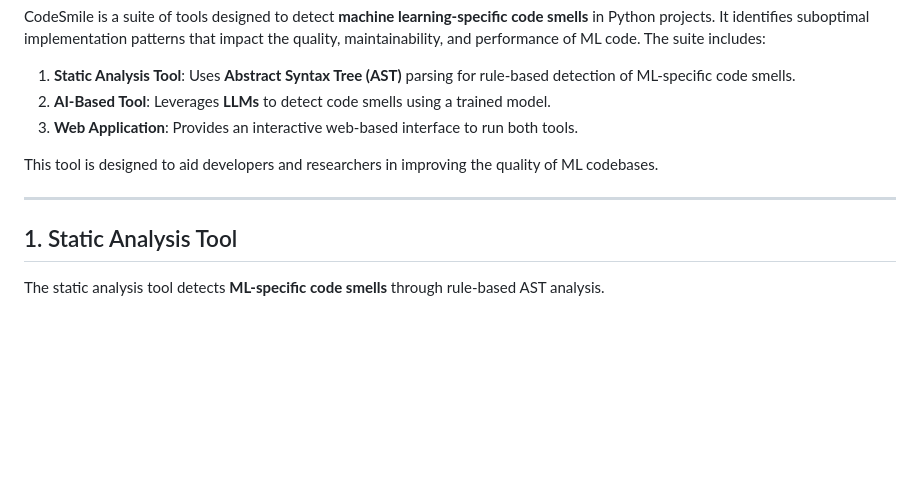
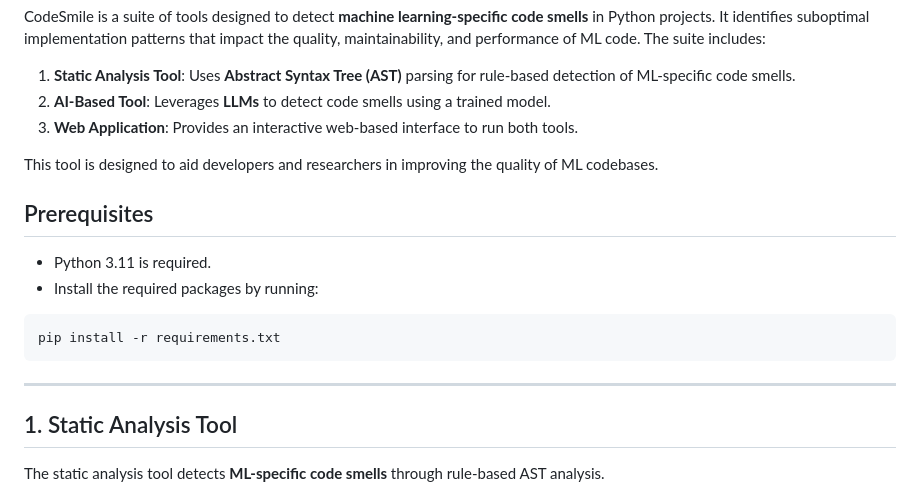
Before and after one commit to xDaryamo/smell_ai, a Markdown page: README.md, the part around the change printed below. Rendered like a GitHub page; blank space fills up the shorter version.

````diff
--- a/README.md
+++ b/README.md
@@ -10,7 +10,17 @@ CodeSmile is a suite of tools designed to detect **machine learning-specific cod
 
 This tool is designed to aid developers and researchers in improving the quality of ML codebases.
 
+
+
+## Prerequisites
+- Python 3.11 is required.
+- Install the required packages by running:
+```bash
+pip install -r requirements.txt
+```
+
 ---
+
 
 ## 1. Static Analysis Tool
 
````
Also changed, not shown: other parts of README.md (+1 -0 lines).
